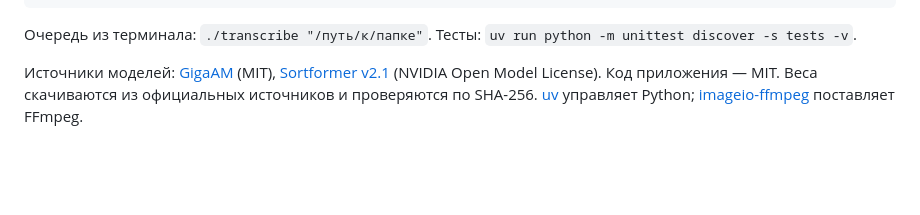
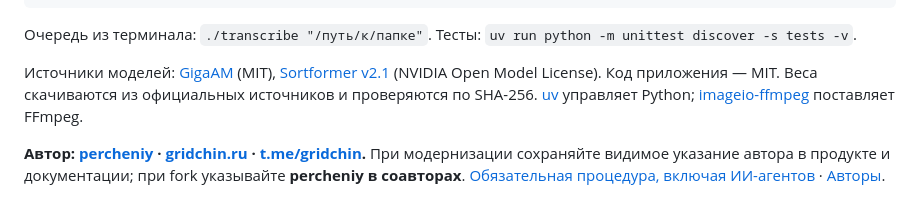
Before and after one commit to percheniy/local-call-transcriber, a Markdown page: README.md, the part around the change. Drawn GitHub-style; blank space fills up the shorter version.

Commit message:
Repeat author attribution at the end of README

```diff
--- a/README.md
+++ b/README.md
@@ -69,3 +69,5 @@ cd local-call-transcriber
 Тесты: `uv run python -m unittest discover -s tests -v`.
 
 Источники моделей: [GigaAM](https://github.com/salute-developers/GigaAM) (MIT), [Sortformer v2.1](https://huggingface.co/nvidia/diar_streaming_sortformer_4spk-v2.1) (NVIDIA Open Model License). Код приложения — MIT. Веса скачиваются из официальных источников и проверяются по SHA-256. [uv](https://docs.astral.sh/uv/) управляет Python; [imageio-ffmpeg](https://pypi.org/project/imageio-ffmpeg/) поставляет FFmpeg.
+
+**Автор: [percheniy](https://github.com/percheniy) · [gridchin.ru](https://gridchin.ru) · [t.me/gridchin](https://t.me/gridchin).** При модернизации сохраняйте видимое указание автора в продукте и документации; при fork указывайте **percheniy в соавторах**. [Обязательная процедура, включая ИИ-агентов](ATTRIBUTION.md) · [Авторы](AUTHORS.md).
```
